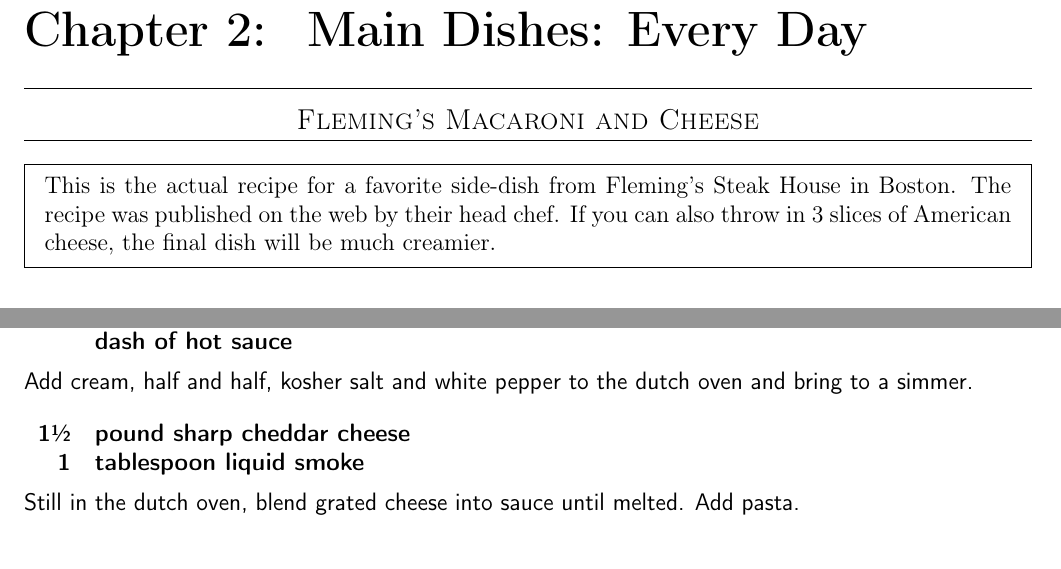
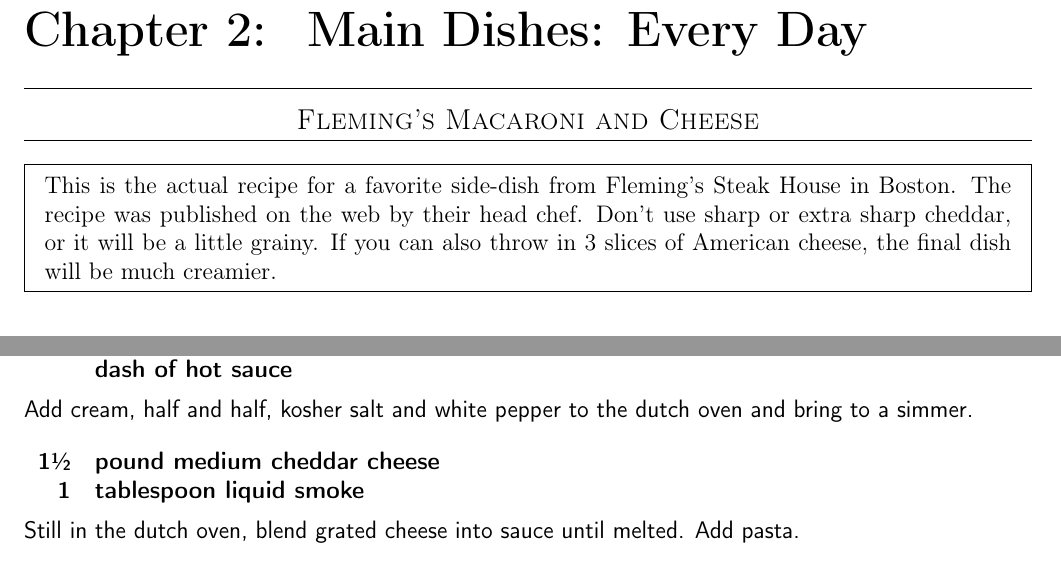
Before and after one commit to chase-seibert/cookbook, a LaTeX thesis (Cookbook.tex, which reads macandcheese.tex): two parts of page 13 of 58, joined at a grey line, cut so that both start at the same text. Compiled offline with pdfLaTeX.

Commit message:
Update macandcheese.tex

```diff
--- a/macandcheese.tex
+++ b/macandcheese.tex
@@ -4,6 +4,7 @@
 
 \pre{
     This is the actual recipe for a favorite side-dish from Fleming's Steak House in Boston. The recipe was published on the web by their head chef.
+    Don't use sharp or extra sharp cheddar, or it will be a little grainy.
     If you can also throw in 3 slices of American cheese, the final dish will be much creamier.
 }
 
@@ -31,7 +32,7 @@
 Add cream, half and half, kosher salt and white pepper to the dutch oven and bring to a simmer.
 
 \ingredients{
-    1\sfrac{1}{2} & pound sharp cheddar cheese \\
+    1\sfrac{1}{2} & pound medium cheddar cheese \\
     1 & tablespoon liquid smoke \\
 }
 
```
